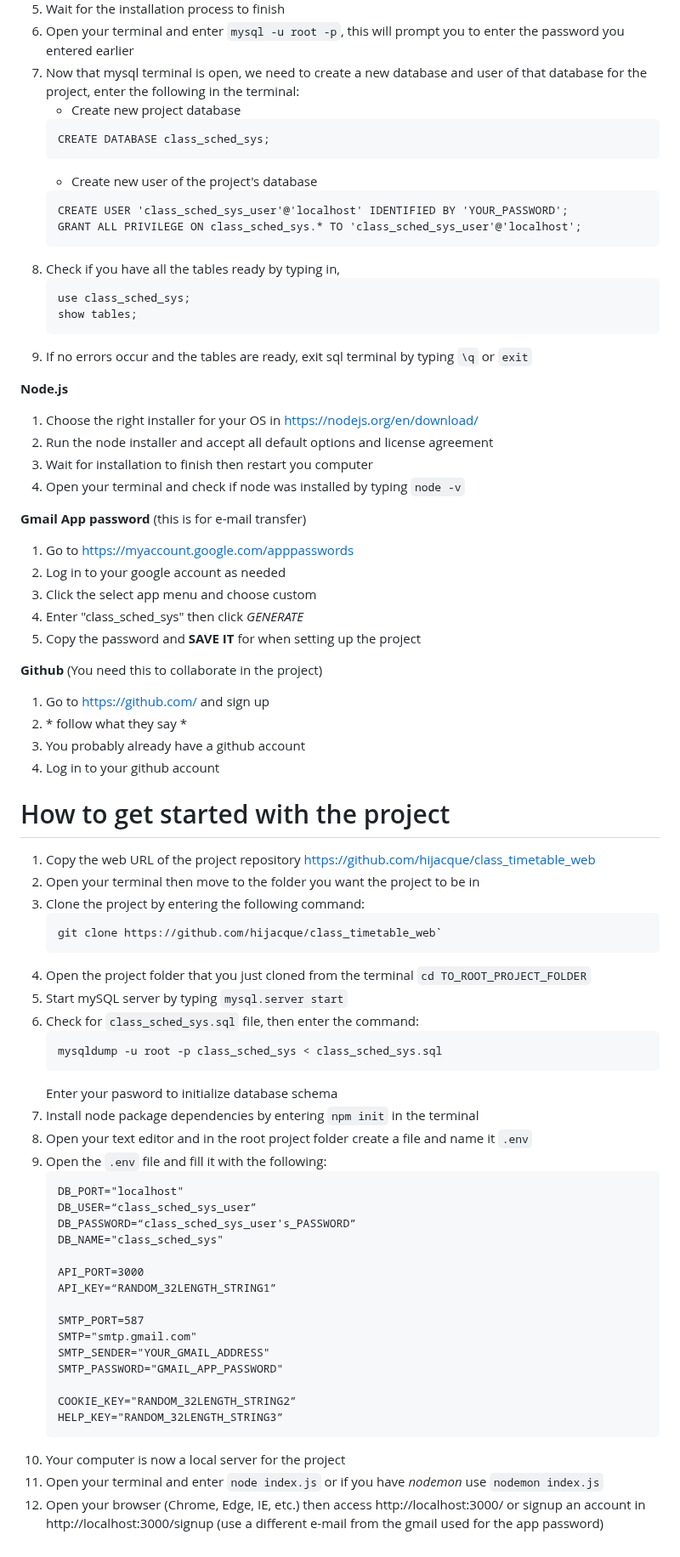
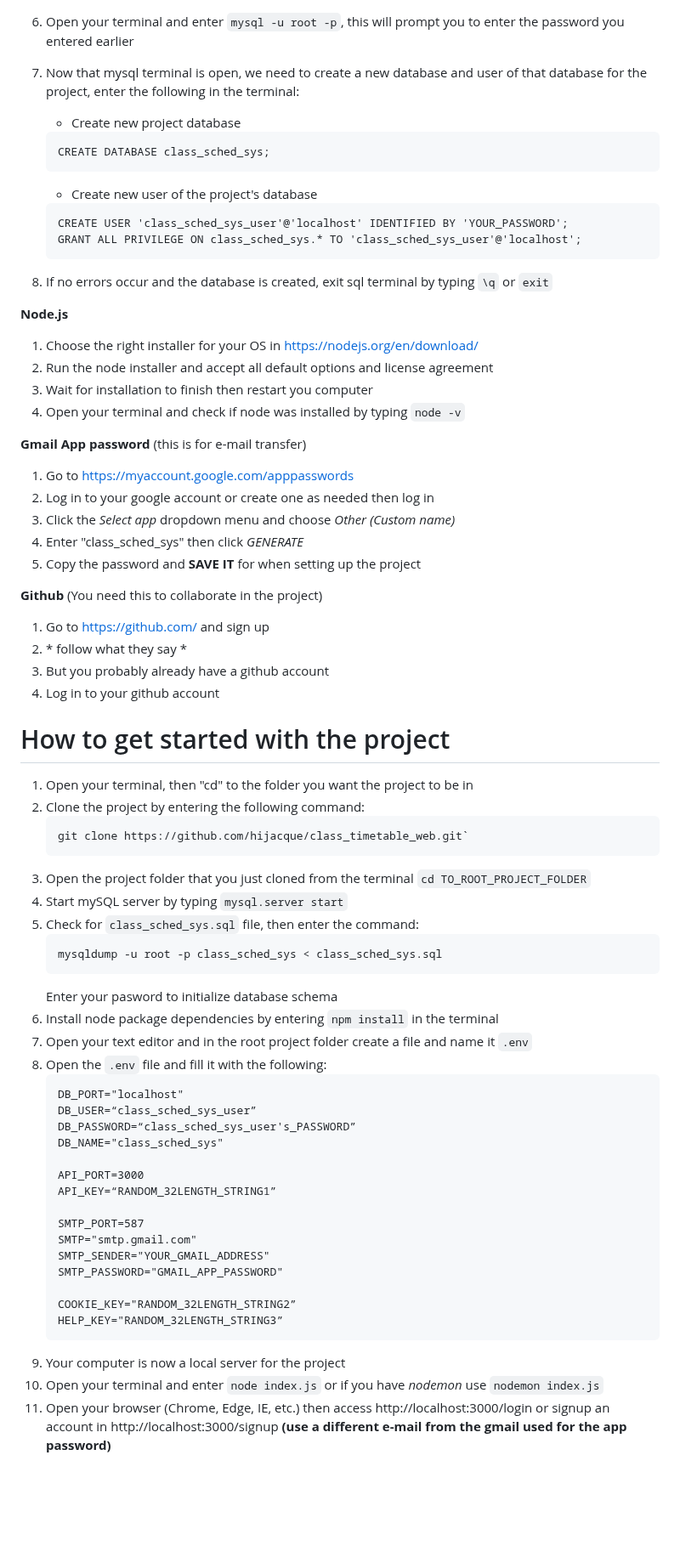
Before and after one commit to hijacque/class_timetable_web, a Markdown page: README.md, the part around the change. Shown at 85% size. Rendered like a GitHub page; blank space fills up the shorter version.

Commit message:
fix setup instructions

````diff
--- a/README.md
+++ b/README.md
@@ -23,6 +23,7 @@ A web-based class schedule and faculty loading system for the Computer Science D
 5. Wait for the installation process to finish
 6. Open your terminal and enter `mysql -u root -p`, this will prompt you to enter the password you entered earlier
 7. Now that mysql terminal is open, we need to create a new database and user of that database for the project, enter the following in the terminal:
+
     * Create new project database
     ```
     CREATE DATABASE class_sched_sys;
@@ -32,12 +33,7 @@ A web-based class schedule and faculty loading system for the Computer Science D
     CREATE USER 'class_sched_sys_user'@'localhost' IDENTIFIED BY 'YOUR_PASSWORD';
     GRANT ALL PRIVILEGE ON class_sched_sys.* TO 'class_sched_sys_user'@'localhost';
     ```
-8. Check if you have all the tables ready by typing in,
-    ```
-    use class_sched_sys;
-    show tables;
-    ```
-9. If no errors occur and the tables are ready, exit sql terminal by typing `\q` or `exit`
+8. If no errors occur and the database is created, exit sql terminal by typing `\q` or `exit`
 
 **Node.js**
 1. Choose the right installer for your OS in https://nodejs.org/en/download/
@@ -48,8 +44,8 @@ A web-based class schedule and faculty loading system for the Computer Science D
 **Gmail App password**
 (this is for e-mail transfer)
 1. Go to https://myaccount.google.com/apppasswords
-2. Log in to your google account as needed
-3. Click the select app menu and choose custom
+2. Log in to your google account or create one as needed then log in
+3. Click the _Select app_ dropdown menu and choose _Other (Custom name)_
 4. Enter "class_sched_sys" then click _GENERATE_
 5. Copy the password and **SAVE IT** for when setting up the project
 
@@ -57,26 +53,25 @@ A web-based class schedule and faculty loading system for the Computer Science D
 (You need this to collaborate in the project)
 1. Go to https://github.com/ and sign up
 2. \* follow what they say *
-3. You probably already have a github account
+3. But you probably already have a github account
 4. Log in to your github account
 
 # How to get started with the project
-1. Copy the web URL of the project repository https://github.com/hijacque/class_timetable_web
-2. Open your terminal then move to the folder you want the project to be in
-3. Clone the project by entering the following command:
+1. Open your terminal, then "cd" to the folder you want the project to be in
+2. Clone the project by entering the following command:
     ```
-    git clone https://github.com/hijacque/class_timetable_web`
+    git clone https://github.com/hijacque/class_timetable_web.git`
     ```
-4. Open the project folder that you just cloned from the terminal `cd TO_ROOT_PROJECT_FOLDER`
-5. Start mySQL server by typing `mysql.server start`
-6. Check for `class_sched_sys.sql` file, then enter the command:
+3. Open the project folder that you just cloned from the terminal `cd TO_ROOT_PROJECT_FOLDER`
+4. Start mySQL server by typing `mysql.server start`
+5. Check for `class_sched_sys.sql` file, then enter the command:
     ```
     mysqldump -u root -p class_sched_sys < class_sched_sys.sql
     ```
     Enter your pasword to initialize database schema
-7. Install node package dependencies by entering `npm init` in the terminal
-8. Open your text editor and in the root project folder create a file and name it `.env`
-9. Open the `.env` file and fill it with the following:
+6. Install node package dependencies by entering `npm install` in the terminal
+7. Open your text editor and in the root project folder create a file and name it `.env`
+8. Open the `.env` file and fill it with the following:
     ```
     DB_PORT="localhost"
     DB_USER=“class_sched_sys_user”
@@ -94,6 +89,6 @@ A web-based class schedule and faculty loading system for the Computer Science D
     COOKIE_KEY="RANDOM_32LENGTH_STRING2”
     HELP_KEY="RANDOM_32LENGTH_STRING3”
     ```
-10. Your computer is now a local server for the project
-11. Open your terminal and enter `node index.js` or if you have _nodemon_ use `nodemon index.js`
-12. Open your browser (Chrome, Edge, IE, etc.) then access http://localhost:3000/ or signup an account in http://localhost:3000/signup (use a different e-mail from the gmail used for the app password)
+9. Your computer is now a local server for the project
+10. Open your terminal and enter `node index.js` or if you have _nodemon_ use `nodemon index.js`
+11. Open your browser (Chrome, Edge, IE, etc.) then access http://localhost:3000/login or signup an account in http://localhost:3000/signup **(use a different e-mail from the gmail used for the app password)**
````
